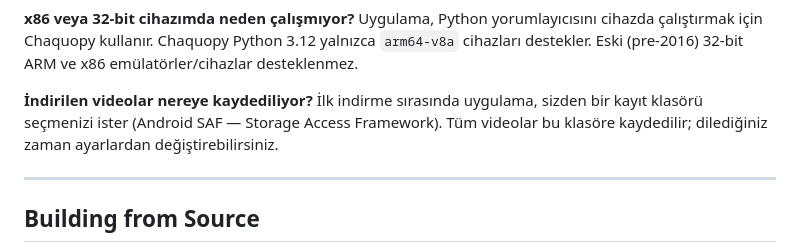
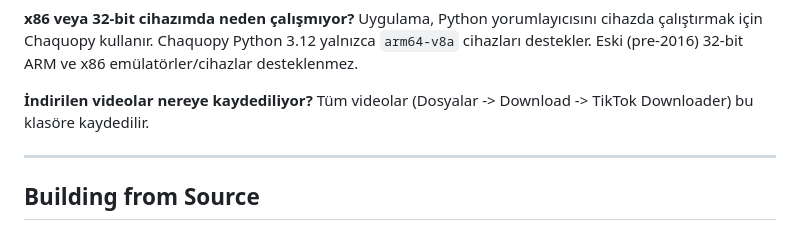
Before and after one commit to mehmettevfikcetin/tiktok-bulk-downloader-android, a Markdown page: README.md, the part around the change. GitHub-like rendering.

Commit message:
Update README with video download location details
Clarified where downloaded videos are saved in the app.

```diff
--- a/README.md
+++ b/README.md
@@ -92,7 +92,7 @@ TikTok çerezleri zamanla geçersiz hale gelir. Tarayıcıdan tekrar `cookies.tx
 Uygulama, Python yorumlayıcısını cihazda çalıştırmak için Chaquopy kullanır. Chaquopy Python 3.12 yalnızca `arm64-v8a` cihazları destekler. Eski (pre-2016) 32-bit ARM ve x86 emülatörler/cihazlar desteklenmez.
 
 **İndirilen videolar nereye kaydediliyor?**
-İlk indirme sırasında uygulama, sizden bir kayıt klasörü seçmenizi ister (Android SAF — Storage Access Framework). Tüm videolar bu klasöre kaydedilir; dilediğiniz zaman ayarlardan değiştirebilirsiniz.
+Tüm videolar (Dosyalar -> Download -> TikTok Downloader) bu klasöre kaydedilir.
 
 ---
 
```
